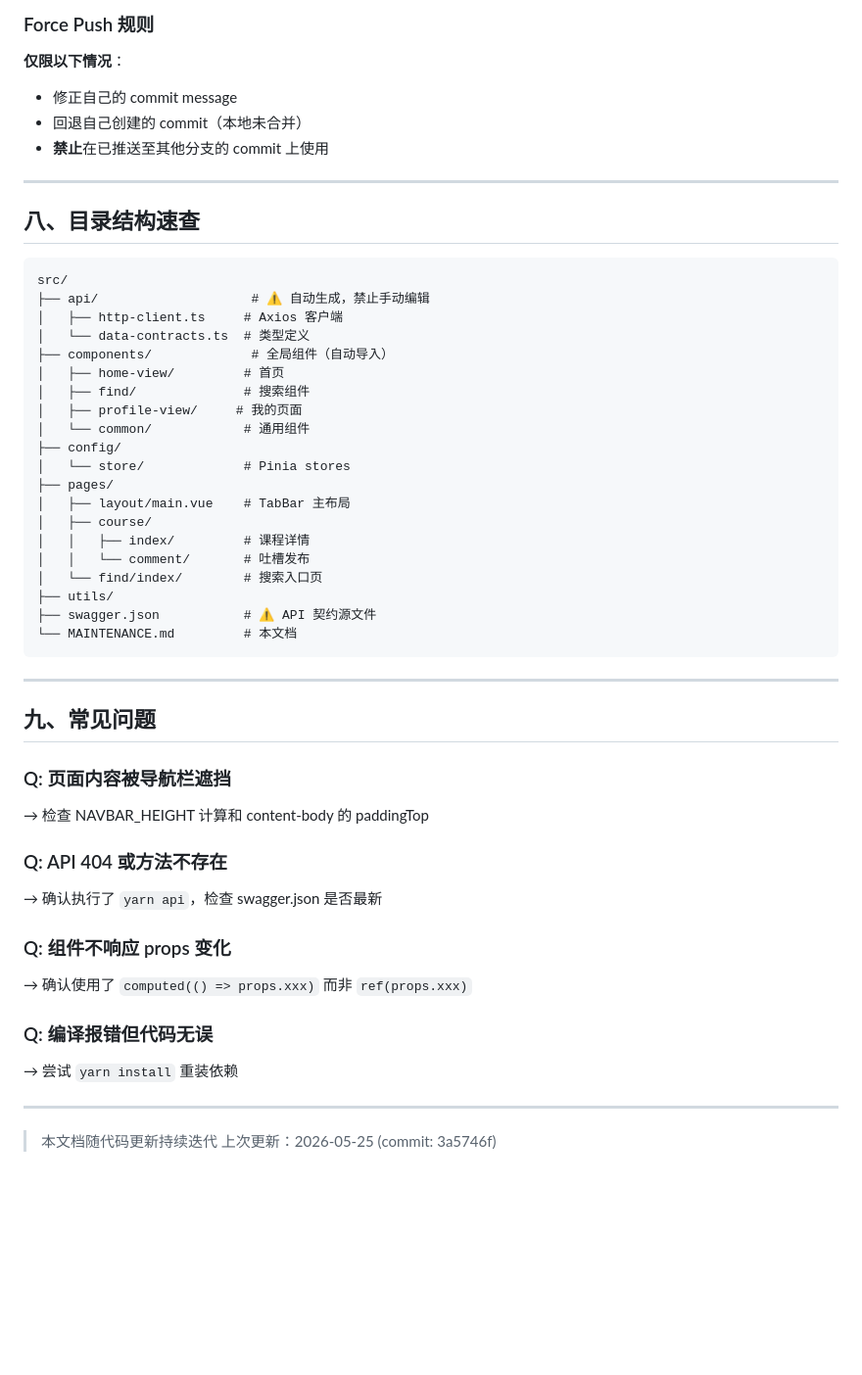
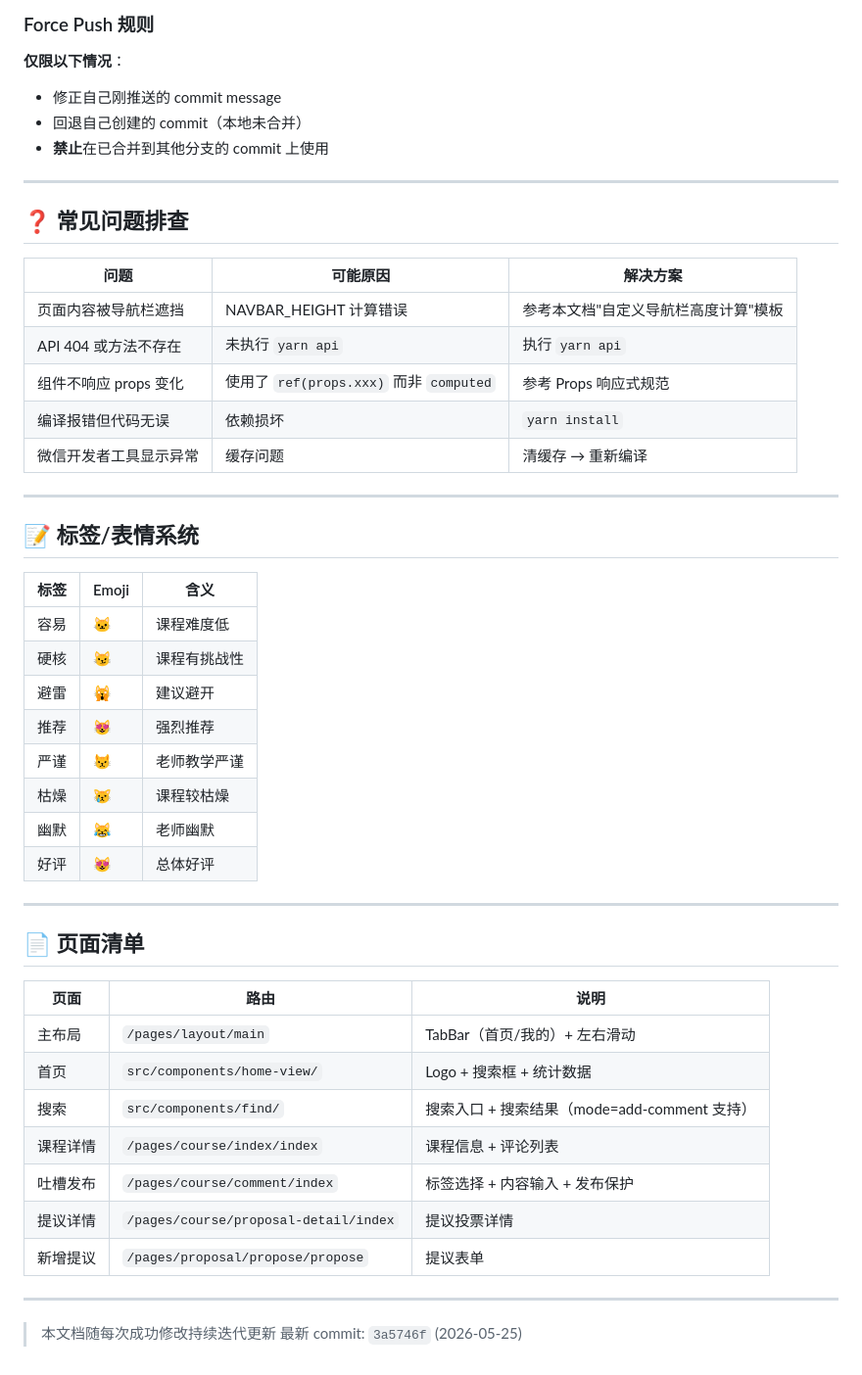
Before and after one commit to Boyuan-IT-Club/Meowpick-Frontend, a Markdown page: MAINTENANCE.md, the part around one of its changes. Shown at 98% size. GitHub-like rendering; blank space fills up the shorter version.

````diff
--- a/MAINTENANCE.md
+++ b/MAINTENANCE.md
@@ -227,54 +331,52 @@ const mode = computed(() => props.initialMode || '');
 ### Force Push 规则
 
 **仅限以下情况**：
-- 修正自己的 commit message
+- 修正自己刚推送的 commit message
 - 回退自己创建的 commit（本地未合并）
-- **禁止**在已推送至其他分支的 commit 上使用
+- **禁止**在已合并到其他分支的 commit 上使用
 
 ---
 
-## 八、目录结构速查
+## ❓ 常见问题排查
 
-```
-src/
-├── api/                    # ⚠️ 自动生成，禁止手动编辑
-│   ├── http-client.ts     # Axios 客户端
-│   └── data-contracts.ts  # 类型定义
-├── components/             # 全局组件（自动导入）
-│   ├── home-view/         # 首页
-│   ├── find/              # 搜索组件
-│   ├── profile-view/     # 我的页面
-│   └── common/            # 通用组件
-├── config/
-│   └── store/             # Pinia stores
-├── pages/
-│   ├── layout/main.vue    # TabBar 主布局
-│   ├── course/
-│   │   ├── index/         # 课程详情
-│   │   └── comment/       # 吐槽发布
-│   └── find/index/        # 搜索入口页
-├── utils/
-├── swagger.json           # ⚠️ API 契约源文件
-└── MAINTENANCE.md         # 本文档
-```
+| 问题 | 可能原因 | 解决方案 |
+|------|---------|----------|
+| 页面内容被导航栏遮挡 | NAVBAR_HEIGHT 计算错误 | 参考本文档"自定义导航栏高度计算"模板 |
+| API 404 或方法不存在 | 未执行 `yarn api` | 执行 `yarn api` |
+| 组件不响应 props 变化 | 使用了 `ref(props.xxx)` 而非 `computed` | 参考 Props 响应式规范 |
+| 编译报错但代码无误 | 依赖损坏 | `yarn install` |
+| 微信开发者工具显示异常 | 缓存问题 | 清缓存 → 重新编译 |
 
 ---
 
-## 九、常见问题
+## 📝 标签/表情系统
 
-### Q: 页面内容被导航栏遮挡
-→ 检查 NAVBAR_HEIGHT 计算和 content-body 的 paddingTop
-
-### Q: API 404 或方法不存在
-→ 确认执行了 `yarn api`，检查 swagger.json 是否最新
-
-### Q: 组件不响应 props 变化
-→ 确认使用了 `computed(() => props.xxx)` 而非 `ref(props.xxx)`
-
-### Q: 编译报错但代码无误
-→ 尝试 `yarn install` 重装依赖
+| 标签 | Emoji | 含义 |
+|------|-------|------|
+| 容易 | 🐱 | 课程难度低 |
+| 硬核 | 😼 | 课程有挑战性 |
+| 避雷 | 🙀 | 建议避开 |
+| 推荐 | 😻 | 强烈推荐 |
+| 严谨 | 😾 | 老师教学严谨 |
+| 枯燥 | 😿 | 课程较枯燥 |
+| 幽默 | 😹 | 老师幽默 |
+| 好评 | 😻 | 总体好评 |
 
 ---
 
-> 本文档随代码更新持续迭代
-> 上次更新：2026-05-25 (commit: 3a5746f)
+## 📄 页面清单
+
+| 页面 | 路由 | 说明 |
+|------|------|------|
+| 主布局 | `/pages/layout/main` | TabBar（首页/我的）+ 左右滑动 |
+| 首页 | `src/components/home-view/` | Logo + 搜索框 + 统计数据 |
+| 搜索 | `src/components/find/` | 搜索入口 + 搜索结果（mode=add-comment 支持） |
+| 课程详情 | `/pages/course/index/index` | 课程信息 + 评论列表 |
+| 吐槽发布 | `/pages/course/comment/index` | 标签选择 + 内容输入 + 发布保护 |
+| 提议详情 | `/pages/course/proposal-detail/index` | 提议投票详情 |
+| 新增提议 | `/pages/proposal/propose/propose` | 提议表单 |
+
+---
+
+> 本文档随每次成功修改持续迭代更新
+> 最新 commit: `3a5746f` (2026-05-25)
````
Also changed, not shown: other parts of MAINTENANCE.md (+195 -91 lines).
